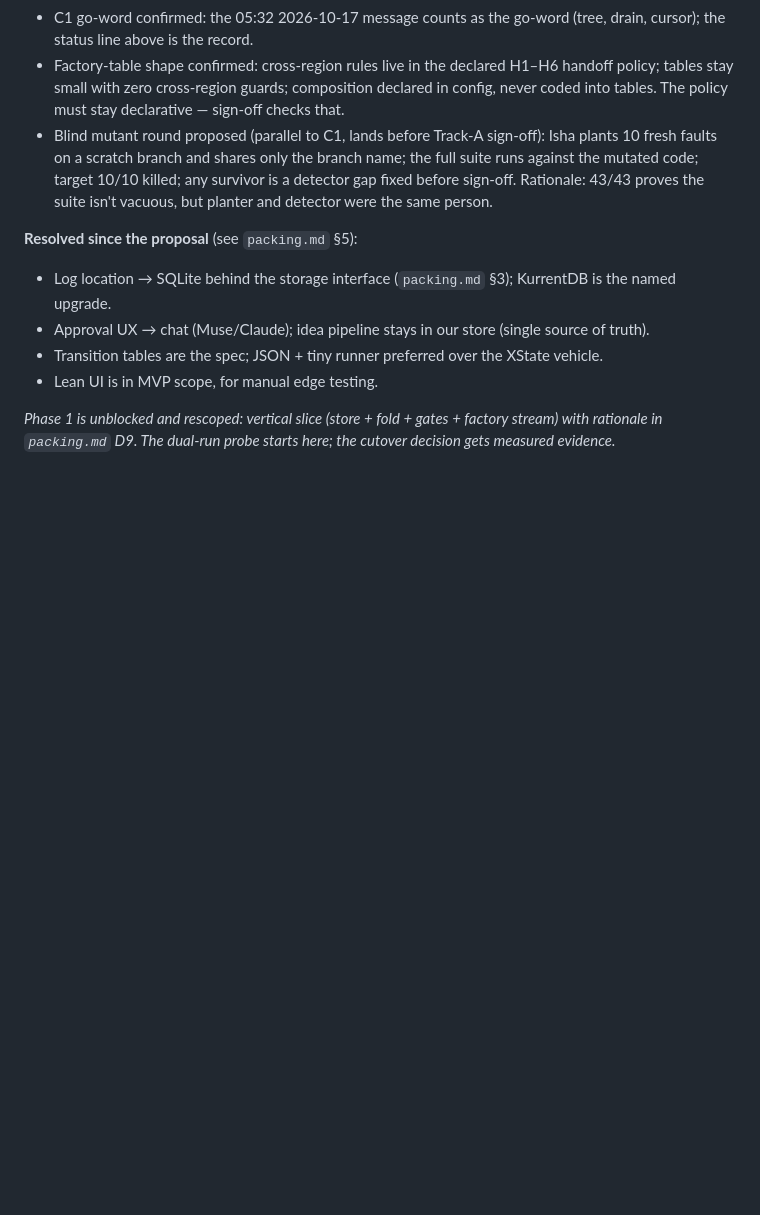
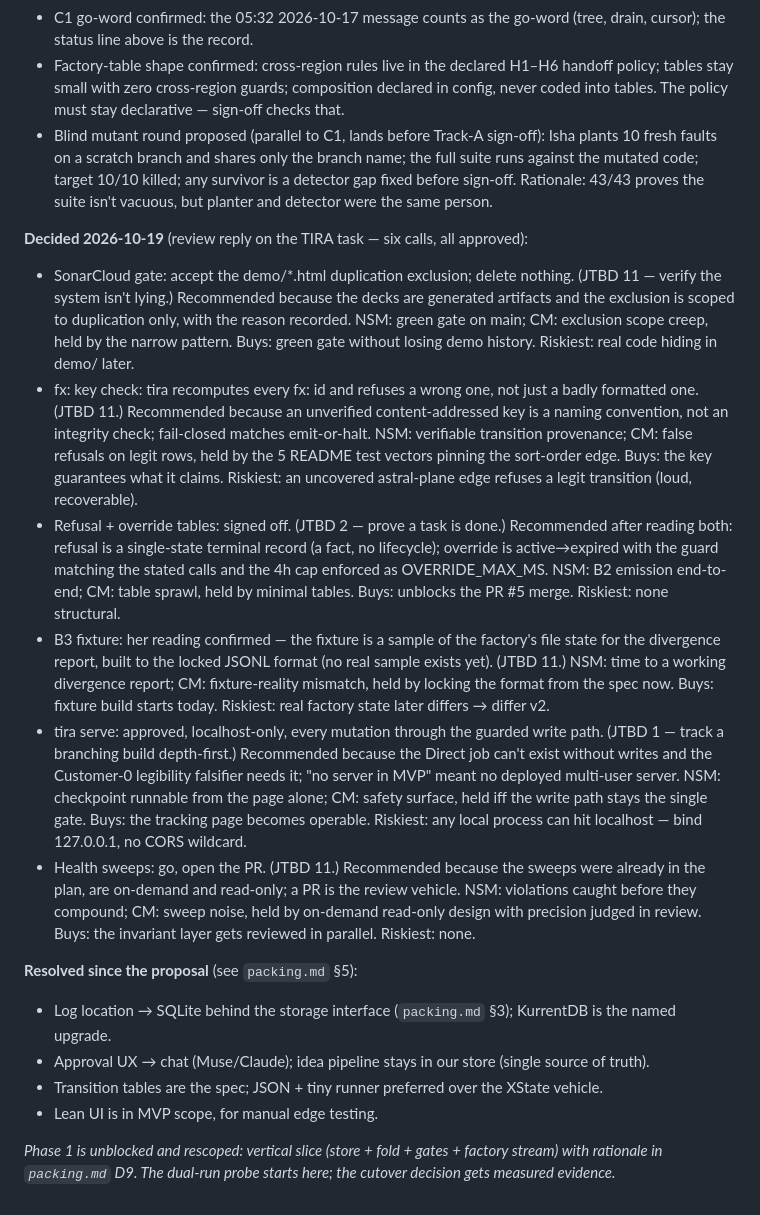
Before and after one commit to devpath56/tira, a Markdown page: build-plan.md, the part around the change. Rendered like a GitHub page; blank space fills up the shorter version.

Commit message:
docs: record six 2026-10-19 review decisions in build-plan §7

```diff
--- a/build-plan.md
+++ b/build-plan.md
@@ -242,6 +242,14 @@ QE notes: (q04) a PASS on M1 licenses D2's lanes — so M1 checks completeness n
 - Factory-table shape confirmed: cross-region rules live in the declared H1–H6 handoff policy; tables stay small with zero cross-region guards; composition declared in config, never coded into tables. The policy must stay declarative — sign-off checks that.
 - Blind mutant round proposed (parallel to C1, lands before Track-A sign-off): Isha plants 10 fresh faults on a scratch branch and shares only the branch name; the full suite runs against the mutated code; target 10/10 killed; any survivor is a detector gap fixed before sign-off. Rationale: 43/43 proves the suite isn't vacuous, but planter and detector were the same person.
 
+**Decided 2026-10-19** (review reply on the TIRA task — six calls, all approved):
+- SonarCloud gate: accept the demo/*.html duplication exclusion; delete nothing. (JTBD 11 — verify the system isn't lying.) Recommended because the decks are generated artifacts and the exclusion is scoped to duplication only, with the reason recorded. NSM: green gate on main; CM: exclusion scope creep, held by the narrow pattern. Buys: green gate without losing demo history. Riskiest: real code hiding in demo/ later.
+- fx: key check: tira recomputes every fx: id and refuses a wrong one, not just a badly formatted one. (JTBD 11.) Recommended because an unverified content-addressed key is a naming convention, not an integrity check; fail-closed matches emit-or-halt. NSM: verifiable transition provenance; CM: false refusals on legit rows, held by the 5 README test vectors pinning the sort-order edge. Buys: the key guarantees what it claims. Riskiest: an uncovered astral-plane edge refuses a legit transition (loud, recoverable).
+- Refusal + override tables: signed off. (JTBD 2 — prove a task is done.) Recommended after reading both: refusal is a single-state terminal record (a fact, no lifecycle); override is active→expired with the guard matching the stated calls and the 4h cap enforced as OVERRIDE_MAX_MS. NSM: B2 emission end-to-end; CM: table sprawl, held by minimal tables. Buys: unblocks the PR #5 merge. Riskiest: none structural.
+- B3 fixture: her reading confirmed — the fixture is a sample of the factory's file state for the divergence report, built to the locked JSONL format (no real sample exists yet). (JTBD 11.) NSM: time to a working divergence report; CM: fixture-reality mismatch, held by locking the format from the spec now. Buys: fixture build starts today. Riskiest: real factory state later differs → differ v2.
+- tira serve: approved, localhost-only, every mutation through the guarded write path. (JTBD 1 — track a branching build depth-first.) Recommended because the Direct job can't exist without writes and the Customer-0 legibility falsifier needs it; "no server in MVP" meant no deployed multi-user server. NSM: checkpoint runnable from the page alone; CM: safety surface, held iff the write path stays the single gate. Buys: the tracking page becomes operable. Riskiest: any local process can hit localhost — bind 127.0.0.1, no CORS wildcard.
+- Health sweeps: go, open the PR. (JTBD 11.) Recommended because the sweeps were already in the plan, are on-demand and read-only; a PR is the review vehicle. NSM: violations caught before they compound; CM: sweep noise, held by on-demand read-only design with precision judged in review. Buys: the invariant layer gets reviewed in parallel. Riskiest: none.
+
 **Resolved since the proposal** (see `packing.md` §5):
 - Log location → SQLite behind the storage interface (`packing.md` §3); KurrentDB is the named upgrade.
 - Approval UX → chat (Muse/Claude); idea pipeline stays in our store (single source of truth).
```
